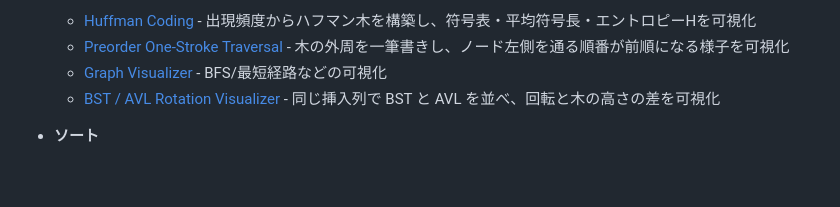
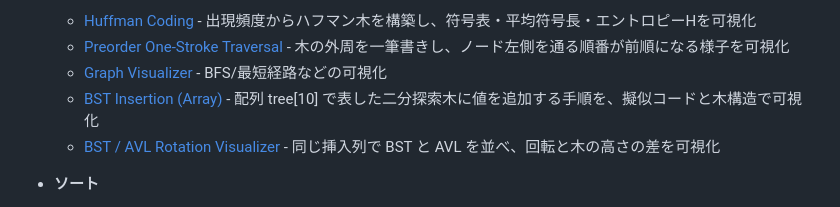
Before and after one commit to jkushida/Web_demo, a Markdown page: README.md, the part around the change. Drawn GitHub-style; blank space fills up the shorter version.

Commit message:
Docs: Link BST insertion demo

```diff
--- a/README.md
+++ b/README.md
@@ -67,6 +67,7 @@ individual demos remain subject to their respective licenses.
   - [Huffman Coding](https://jkushida.github.io/Web_demo/DSA/huffman-coding.html) - 出現頻度からハフマン木を構築し、符号表・平均符号長・エントロピーHを可視化
   - [Preorder One-Stroke Traversal](https://jkushida.github.io/Web_demo/DSA/preorder-one-stroke.html) - 木の外周を一筆書きし、ノード左側を通る順番が前順になる様子を可視化
   - [Graph Visualizer](https://jkushida.github.io/Web_demo/DSA/graph-visualizer.html) - BFS/最短経路などの可視化
+  - [BST Insertion (Array)](https://jkushida.github.io/Web_demo/DSA/bst-insertion-array.html) - 配列 tree[10] で表した二分探索木に値を追加する手順を、擬似コードと木構造で可視化
   - [BST / AVL Rotation Visualizer](https://jkushida.github.io/Web_demo/DSA/bst-avl-rotation.html) - 同じ挿入列で BST と AVL を並べ、回転と木の高さの差を可視化
 
 - **ソート**
```
